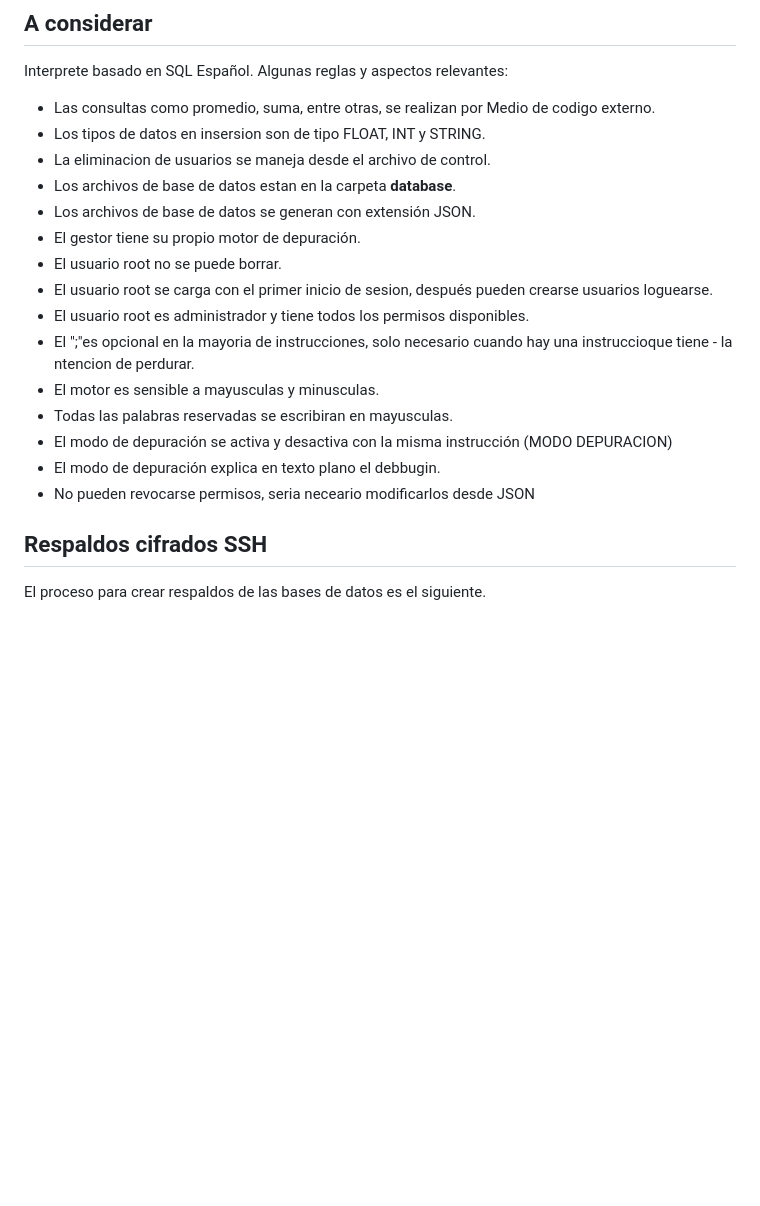
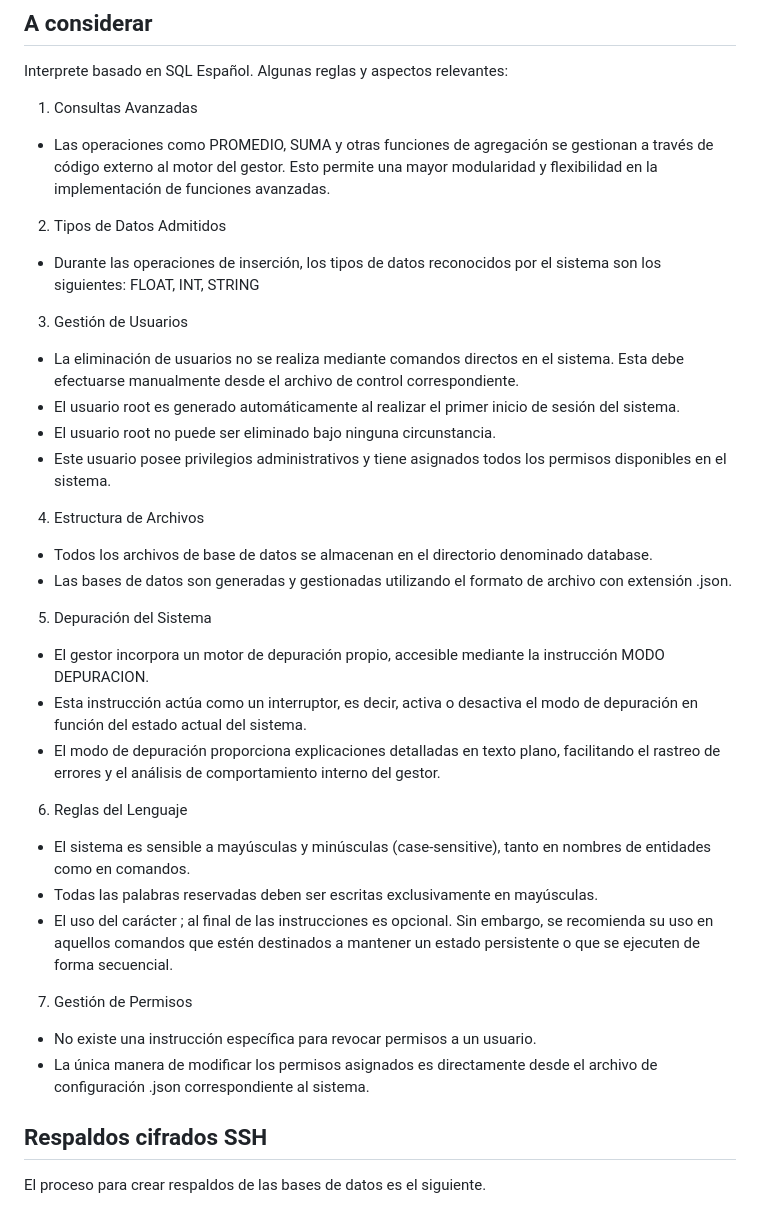
Before and after one commit to AmericaNC/Minerva-SQL, a Markdown page: README.md, the part around the change. GitHub-like rendering; blank space fills up the shorter version.

Commit message:
Reglas a considerar

```diff
--- a/README.md
+++ b/README.md
@@ -199,21 +199,36 @@ TOKEN_PATTERNS = [
 Interprete basado en SQL Español.
 Algunas reglas y aspectos relevantes:
 
-- Las consultas como promedio, suma, entre otras, se realizan por Medio de codigo externo.
-- Los tipos de datos en insersion son de tipo FLOAT, INT y STRING.
-- La eliminacion de usuarios se maneja desde el archivo de control.
-- Los archivos de base de datos estan en la carpeta **database**.
-- Los archivos de base de datos se generan con extensión JSON.
-- El gestor tiene su propio motor de depuración.
-- El usuario root no se puede borrar.
-- El usuario root se carga con el primer inicio de sesion, después pueden crearse usuarios loguearse.
-- El usuario root es administrador y tiene todos los permisos disponibles.
-- El ";"es opcional en la mayoria de instrucciones, solo necesario cuando hay una instruccioque tiene - la ntencion de perdurar.
-- El motor es sensible a mayusculas y minusculas.
-- Todas las palabras reservadas se escribiran en mayusculas.
-- El modo de depuración se activa y desactiva con la misma instrucción (MODO DEPURACION)
-- El modo de depuración explica en texto plano el debbugin.
-- No pueden revocarse permisos, seria neceario modificarlos desde JSON
+1. Consultas Avanzadas
+ - Las operaciones como PROMEDIO, SUMA y otras funciones de agregación se gestionan a través de código externo al motor del gestor. Esto permite una mayor modularidad y flexibilidad en la implementación de funciones avanzadas.
+
+2. Tipos de Datos Admitidos
+ - Durante las operaciones de inserción, los tipos de datos reconocidos por el sistema son los siguientes:
+FLOAT, INT, STRING
+
+3. Gestión de Usuarios
+ - La eliminación de usuarios no se realiza mediante comandos directos en el sistema. Esta debe efectuarse manualmente desde el archivo de control correspondiente.
+ - El usuario root es generado automáticamente al realizar el primer inicio de sesión del sistema.
+ - El usuario root no puede ser eliminado bajo ninguna circunstancia.
+ - Este usuario posee privilegios administrativos y tiene asignados todos los permisos disponibles en el sistema.
+
+4. Estructura de Archivos
+ - Todos los archivos de base de datos se almacenan en el directorio denominado database.
+ - Las bases de datos son generadas y gestionadas utilizando el formato de archivo con extensión .json.
+
+5. Depuración del Sistema
+ - El gestor incorpora un motor de depuración propio, accesible mediante la instrucción MODO DEPURACION.
+ - Esta instrucción actúa como un interruptor, es decir, activa o desactiva el modo de depuración en función del estado actual del sistema.
+ - El modo de depuración proporciona explicaciones detalladas en texto plano, facilitando el rastreo de errores y el análisis de comportamiento interno del gestor.
+
+6. Reglas del Lenguaje
+ - El sistema es sensible a mayúsculas y minúsculas (case-sensitive), tanto en nombres de entidades como en comandos.
+ - Todas las palabras reservadas deben ser escritas exclusivamente en mayúsculas.
+ - El uso del carácter ; al final de las instrucciones es opcional. Sin embargo, se recomienda su uso en aquellos comandos que estén destinados a mantener un estado persistente o que se ejecuten de forma secuencial.
+
+7. Gestión de Permisos
+ - No existe una instrucción específica para revocar permisos a un usuario.
+ - La única manera de modificar los permisos asignados es directamente desde el archivo de configuración .json correspondiente al sistema.
 
 ## Respaldos cifrados SSH
 El proceso para crear respaldos de las bases de datos es el siguiente.
```
